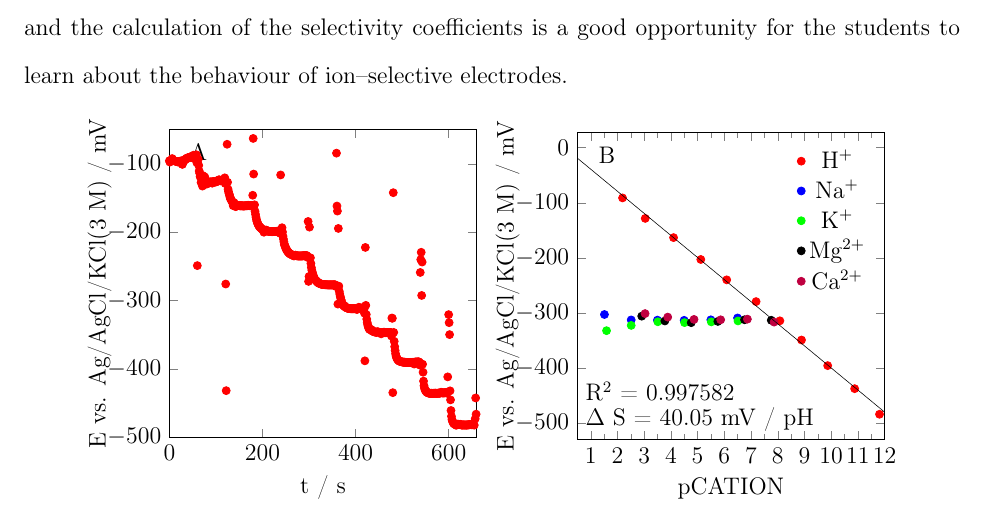
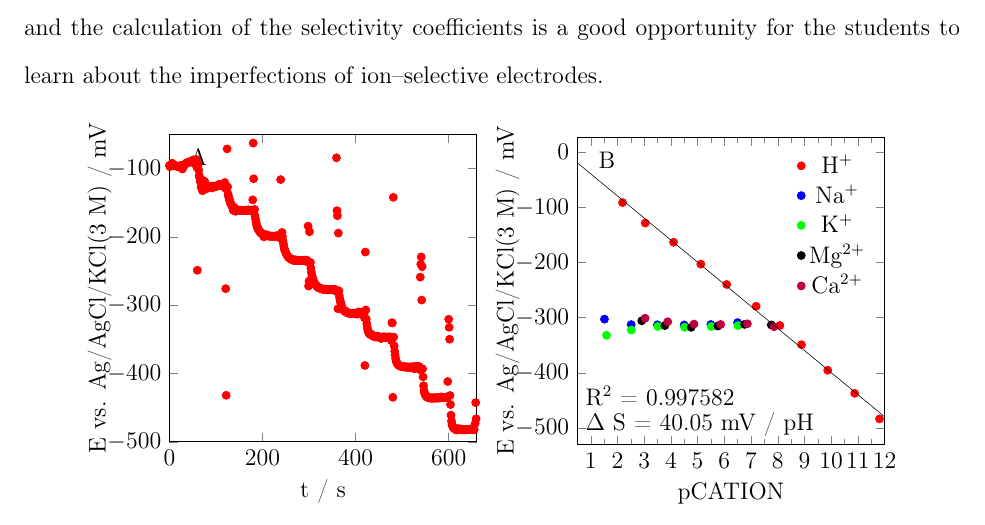
Before and after one commit to andras-kiss/tungsten, a LaTeX paper (tungsten.tex): part of page 10 of 13, cut so that both start at the same text. Compiled offline with pdfLaTeX; TikZ figures are drawn from their code, not taken from saved files.

Commit message:
finished?

```diff
--- a/tungsten.tex
+++ b/tungsten.tex
@@ -168,7 +168,7 @@ The pH values of the Britton--Robinson buffer series were first measured with a
 Because of these alloying elements, the tungsten filament electrode was expected to be less selective towards hydrogen ions than the glass electrode. The selectivity study was performed in dilution series of KCl, NaCl, CaCl$_2$ and MgCl$_2$ from 10$^{-1}$ M to 10$^{-6}$ M with tenfold increases in concentration. A buffer was used to lower the hydrogen ion activity, and because most of the alkaline buffers contain an ion that interefes with hydrogen ion--selective electrodes, the TRIS buffer was selected at pH = 8.
 The measured potentials of the tungsten filament electrode for the interfering ions can be seen in Fig. \ref{fig:calibration}B. The electrodes showed remarkable selectivity towards hydrogen-ions. Only a slight increase in potential was observed at higher than 10$^{-4}$ M concentration. Below this concentration the potential corresponding to pH = 8 buffer was observed ($\approx$ -315 mV). Interestingly, K$^+$ caused the potential to decrease at higher concentration. This result was replicated several times. The selectivity coefficient values are summarized in Table \ref{table:selectivity}.
 
-IUPAC recommends the use of the separate solution (and also the \emph{,,fixed interference''}) method only if the electrode exhibits a Nernstian response to both the primary and the interfering ions \cite{buck1994recommendations}. With the fabricated tungsten electrode it is not the case. Within the used interfering ion activity range the tested ions interfere with the measurement only very slightly. The use of the method might be unjustified, and it could be simply stated instead that K$^+$, Na$^+$, Ca$^{2+}$ and Mg$^{2+}$ ions do not interfere significantly with the pH measurement under these conditions. Nevertheless, there \emph{is} a noticeable and reproducible interference, and the calculation of the selectivity coefficients is a good opportunity for the students to learn about the behaviour of ion--selective electrodes.
+IUPAC recommends the use of the separate solution (and also the \emph{,,fixed interference''}) method only if the electrode exhibits a Nernstian response to both the primary and the interfering ions \cite{buck1994recommendations}. With the fabricated tungsten electrode it is not the case. Within the used interfering ion activity range the tested ions interfere with the measurement only very slightly. The use of the method might be unjustified, and it could be simply stated instead that K$^+$, Na$^+$, Ca$^{2+}$ and Mg$^{2+}$ ions do not interfere significantly with the pH measurement under these conditions. Nevertheless, there \emph{is} a noticeable and reproducible interference, and the calculation of the selectivity coefficients is a good opportunity for the students to learn about the imperfections of ion--selective electrodes.
 
 
 
```
Also changed, not shown: tungsten.pdf.
